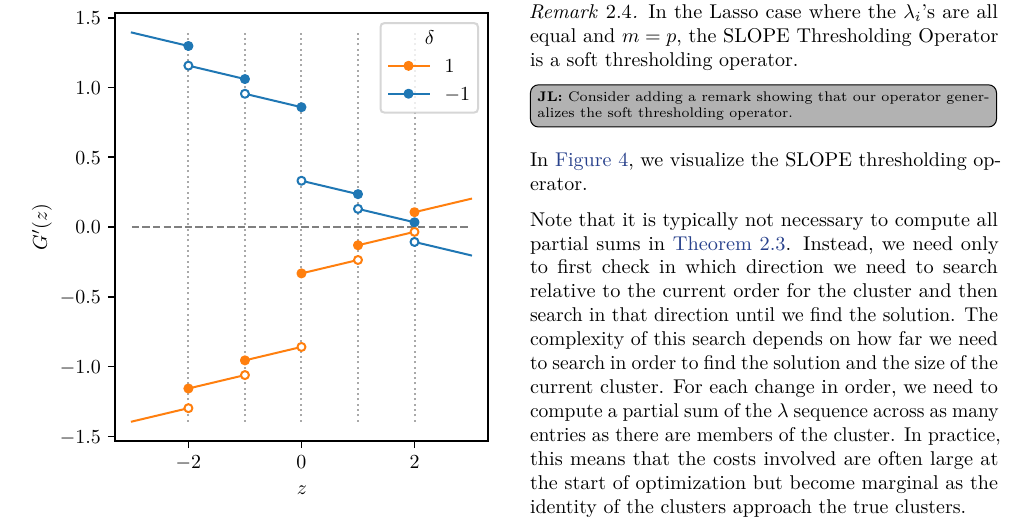
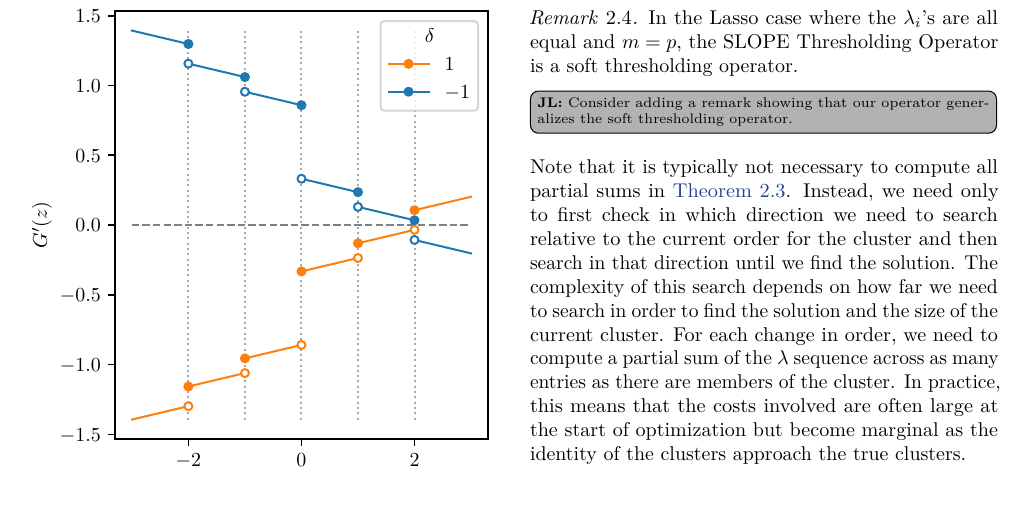
Before and after one commit to jolars/slopecd, a LaTeX paper (tex/main.tex, which reads tex/theory.tex): part of page 4 of 15 before the commit and part of page 4 of 14 after it, cut so that both start at the same text. Compiled offline with pdfLaTeX.

```diff
--- a/tex/theory.tex
+++ b/tex/theory.tex
@@ -246,8 +246,6 @@
 \jl{Consider adding a remark showing that our operator generalizes the soft thresholding operator.}
 \end{remark}
 
-In \Cref{fig:slope-thresholding}, we visualize the SLOPE thresholding operator.
-
 Note that it is typically not necessary to compute all partial sums in \Cref{thm:thresholding-operator}.
 Instead, we need only to first check in which direction we need to search relative to the current order for the cluster and then search in that direction until we find the solution.
 The complexity of this search depends on how far we need to search in order to find the solution and the size of the current cluster.
```
